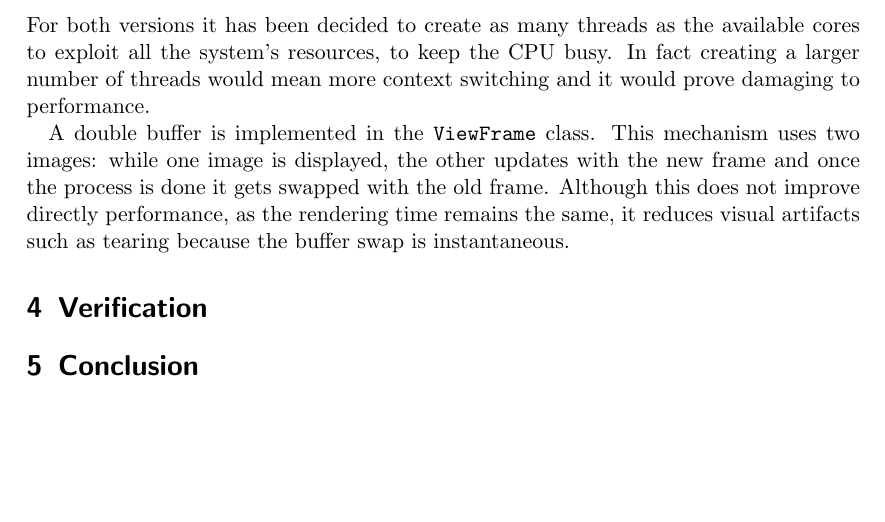
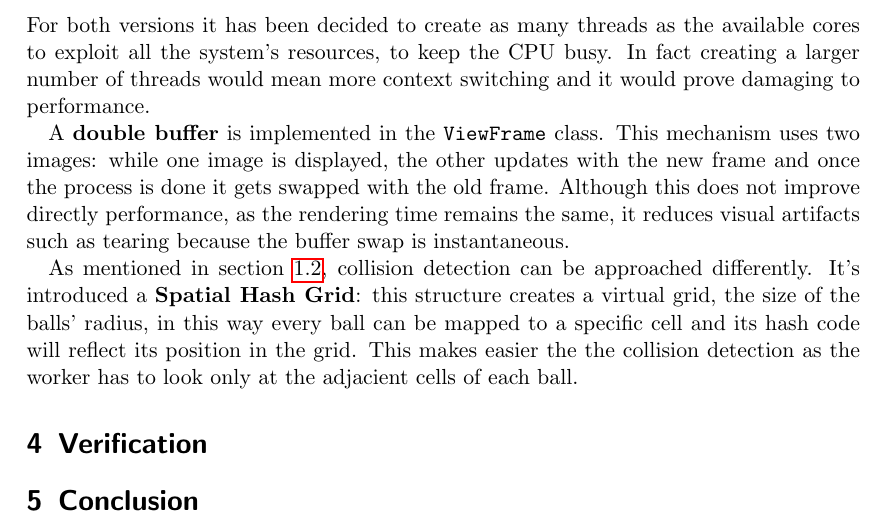
Before and after one commit to bagarozzi/pcd-25, a LaTeX problem sheet (assignment-01/report/ass01-report.tex): part of page 3 of 3, cut so that both start at the same text, the shorter picture padded with empty space. Compiled offline with pdfLaTeX.

Commit message:
Mentioned the spatial hash grid

```diff
--- a/assignment-01/report/ass01-report.tex
+++ b/assignment-01/report/ass01-report.tex
@@ -114,16 +115,19 @@ cores to exploit all the system's resources, to keep the CPU busy.
 In fact creating a larger number of threads would mean more context switching
 and it would prove damaging to performance.
 
-A double buffer is implemented in the \texttt{ViewFrame} class.
+A \textbf{double buffer} is implemented in the \texttt{ViewFrame} class.
 This mechanism uses two images: while one image is displayed,
 the other updates with the new frame and once the process is done it gets
 swapped with the old frame.
 Although this does not improve directly performance, as the rendering time remains the same,
 it reduces visual artifacts such as tearing because the buffer swap is instantaneous.
 
-
-
-
+As mentioned in section \ref{sec:analysis-solution}, collision detection can be
+approached differently. It's introduced a \textbf{Spatial Hash Grid}: this structure creates
+a virtual grid, the size of the balls' radius, in this way every ball can be mapped
+to a specific cell and its hash code will reflect its position in the grid.
+This makes easier the the collision detection as the worker has to look only at
+the adjacient cells of each ball.
 
 
 
```
Also changed, not shown: assignment-01/report/ass01-report.tex (1 more changed lines).
